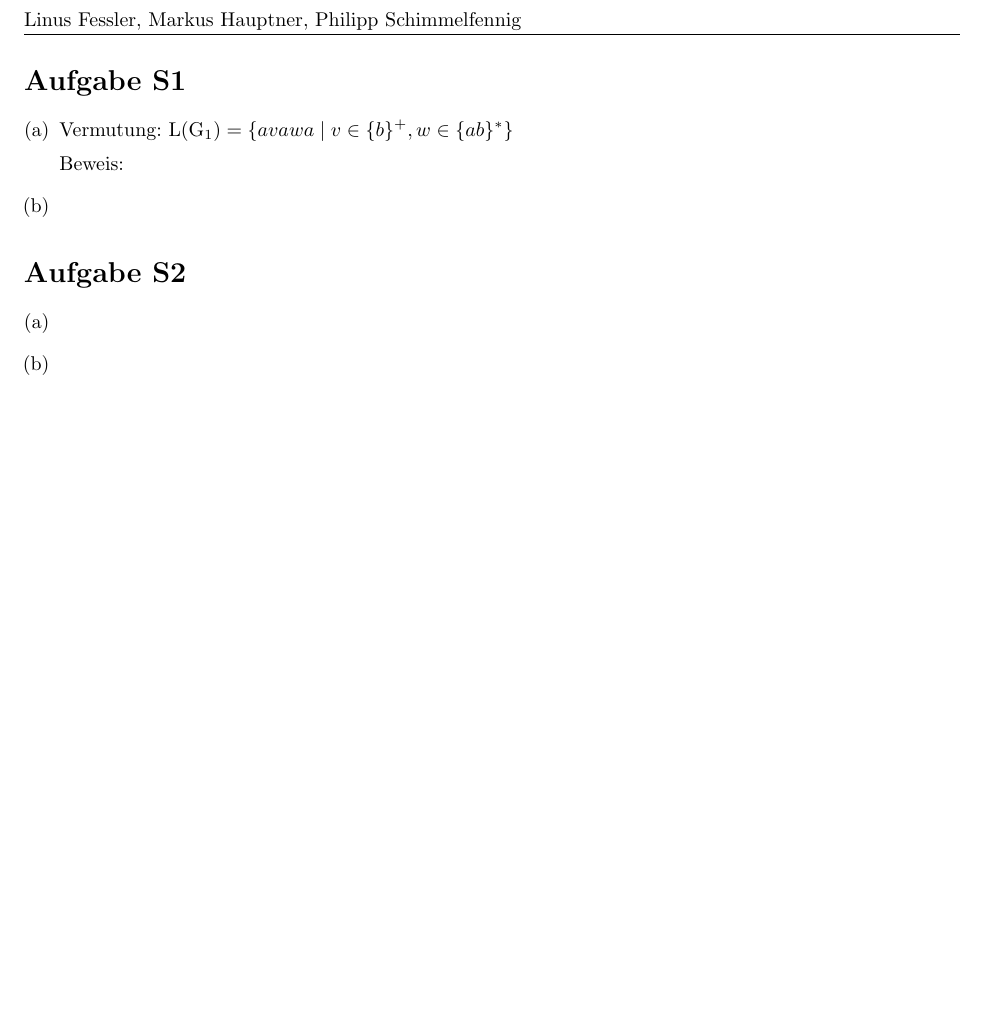
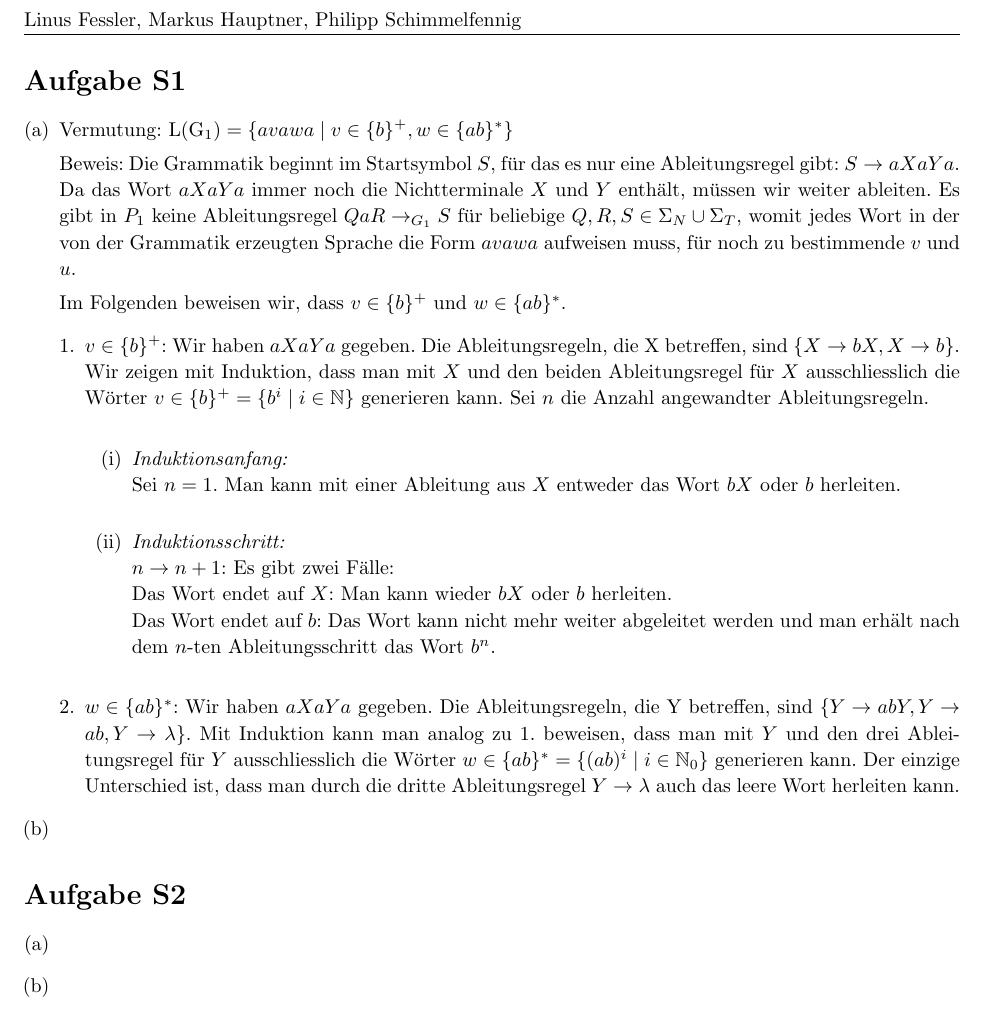
Before and after one commit to phischdev/TheoInf-Serien, a LaTeX document (Serie 5/TheoInf Serie 5.tex): part of page 2 of 2, cut so that both start at the same text, the shorter picture padded with empty space. Compiled offline with pdfLaTeX.

Commit message:
Aufgabe S1a

```diff
--- a/Serie 5/TheoInf Serie 5.tex
+++ b/Serie 5/TheoInf Serie 5.tex
@@ -232,7 +232,27 @@
 				\item
 				Vermutung: L(G$_1)=\{avawa \mid v \in \{b\}^+, w \in \{ab\}^*\}$
 
-				Beweis:
+				Beweis: Die Grammatik beginnt im Startsymbol $S$, für das es nur eine Ableitungsregel gibt: $S \rightarrow aXaYa$. Da das Wort $aXaYa$ immer noch die Nichtterminale $X$ und $Y$ enthält, müssen wir weiter ableiten. Es gibt in $P_1$ keine Ableitungsregel $QaR \rightarrow_{G_1} S$ für beliebige $Q,R,S \in \Sigma_N \cup \Sigma_T$, womit jedes Wort in der von der Grammatik erzeugten Sprache die Form $avawa$ aufweisen muss, für noch zu bestimmende $v$ und $u$.
+
+				Im Folgenden beweisen wir, dass $v \in \{b\}^+$ und $w \in \{ab\}^*$.
+				\begin{enumerate}[1.]
+					\item
+					$v \in \{b\}^+$: Wir haben $aXaYa$ gegeben. Die Ableitungsregeln, die X betreffen, sind $\{X \rightarrow bX, X \rightarrow b\}$. Wir zeigen mit Induktion, dass man mit $X$ und den beiden Ableitungsregel für $X$ ausschliesslich die Wörter $v \in \{b\}^+ = \{b^i \mid i \in \mathbb{N}\}$ generieren kann. Sei $n$ die Anzahl angewandter Ableitungsregeln.\\
+					\begin{enumerate}[(i)]
+						\item
+						\textit{Induktionsanfang:}\\
+						Sei $n=1$. Man kann mit einer Ableitung aus $X$ entweder das Wort $bX$ oder $b$ herleiten.\\
+
+						\item
+						\textit{Induktionsschritt:}\\
+						$n \rightarrow n+1$: Es gibt zwei Fälle:\\
+						Das Wort endet auf $X$: Man kann wieder  $bX$ oder $b$ herleiten.\\
+						Das Wort endet auf $b$: Das Wort kann nicht mehr weiter abgeleitet werden und man erhält nach dem $n$-ten Ableitungsschritt das Wort $b^n$.\\
+					\end{enumerate}
+
+					\item
+					$w \in \{ab\}^*$: Wir haben $aXaYa$ gegeben. Die Ableitungsregeln, die Y betreffen, sind $\{Y \rightarrow abY, Y \rightarrow ab, Y \rightarrow \lambda\}$. Mit Induktion kann man analog zu 1. beweisen, dass man mit $Y$ und den drei Ableitungsregel für $Y$ ausschliesslich die Wörter $w \in \{ab\}^* = \{(ab)^i \mid i \in \mathbb{N}_0\}$ generieren kann. Der einzige Unterschied ist, dass man durch die dritte Ableitungsregel $Y \rightarrow \lambda$ auch das leere Wort herleiten kann.
+				\end{enumerate}
 
 				\item
 			\end{enumerate}
```
Also changed, not shown: Serie 5/TheoInf Serie 5.pdf.
